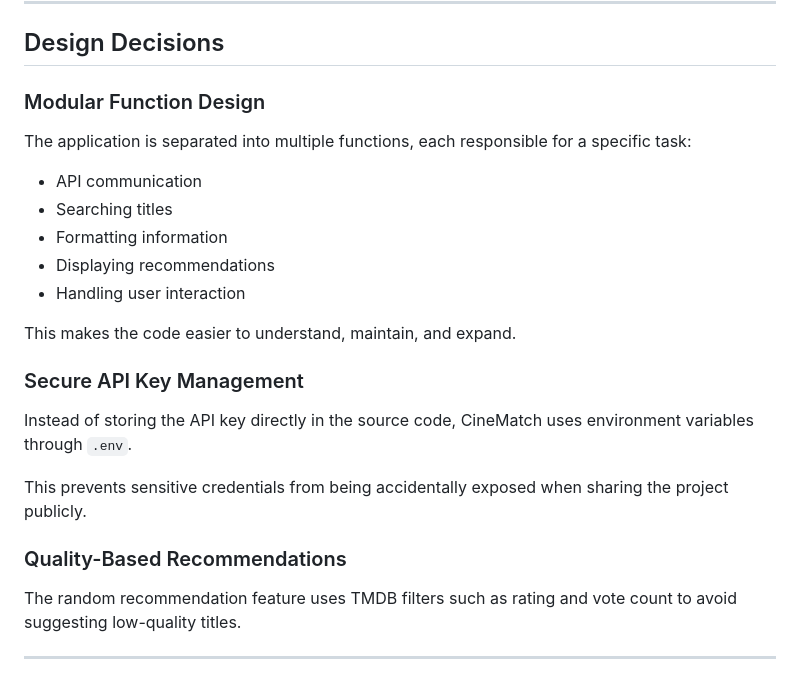
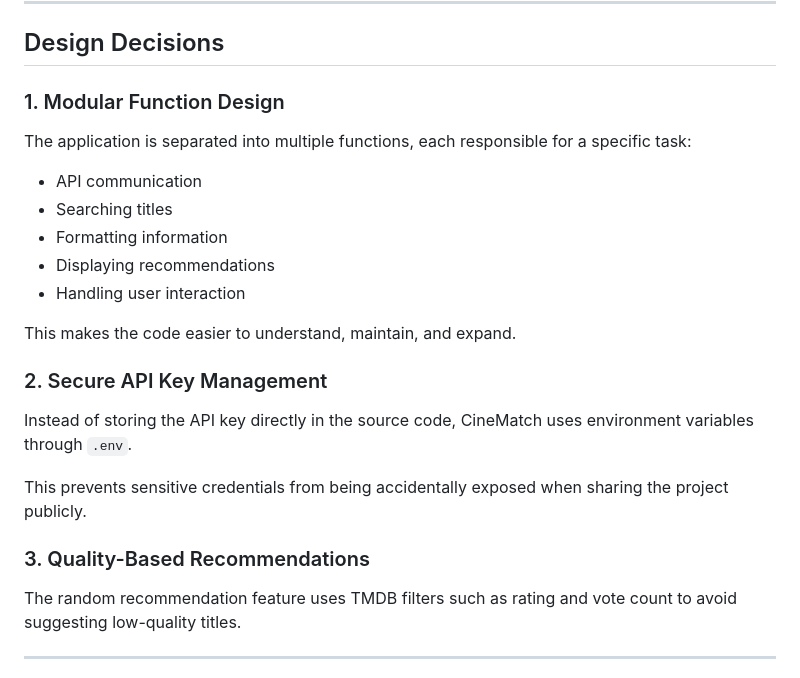
Before and after one commit to deannabulaclac/cinematch, a Markdown page: README.md, the part around the change. Rendered like a GitHub page.

Commit message:
Number sections in design decisions of README

```diff
--- a/README.md
+++ b/README.md
@@ -147,7 +147,7 @@ This allows the application to handle both media types consistently.
 
 ## Design Decisions
 
-### Modular Function Design
+### 1. Modular Function Design
 
 The application is separated into multiple functions, each responsible for a specific task:
 
@@ -159,13 +159,13 @@ The application is separated into multiple functions, each responsible for a spe
 
 This makes the code easier to understand, maintain, and expand.
 
-### Secure API Key Management
+### 2. Secure API Key Management
 
 Instead of storing the API key directly in the source code, CineMatch uses environment variables through `.env`.
 
 This prevents sensitive credentials from being accidentally exposed when sharing the project publicly.
 
-### Quality-Based Recommendations
+### 3. Quality-Based Recommendations
 
 The random recommendation feature uses TMDB filters such as rating and vote count to avoid suggesting low-quality titles.
 
```
